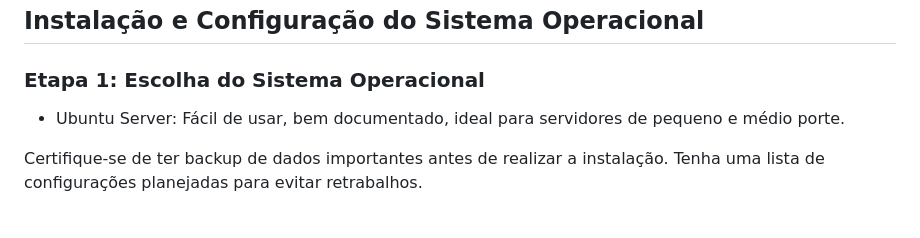
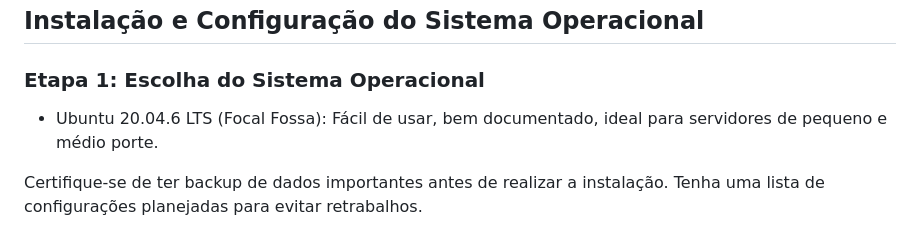
Before and after one commit to Thiagohfc/Projeto-Final-Seguranca-da-Informacao, a Markdown page: README.md, the part around the change. Rendered like a GitHub page.

```diff
--- a/README.md
+++ b/README.md
@@ -68,7 +68,7 @@ Este projeto configura um servidor WEB "seguro" que tem como base os principais
 
 ### Etapa 1: Escolha do Sistema Operacional
 
-- Ubuntu Server: Fácil de usar, bem documentado, ideal para servidores de pequeno e médio porte.
+- Ubuntu 20.04.6 LTS (Focal Fossa): Fácil de usar, bem documentado, ideal para servidores de pequeno e médio porte.
 
 Certifique-se de ter backup de dados importantes antes de realizar a instalação.
 Tenha uma lista de configurações planejadas para evitar retrabalhos.
```
